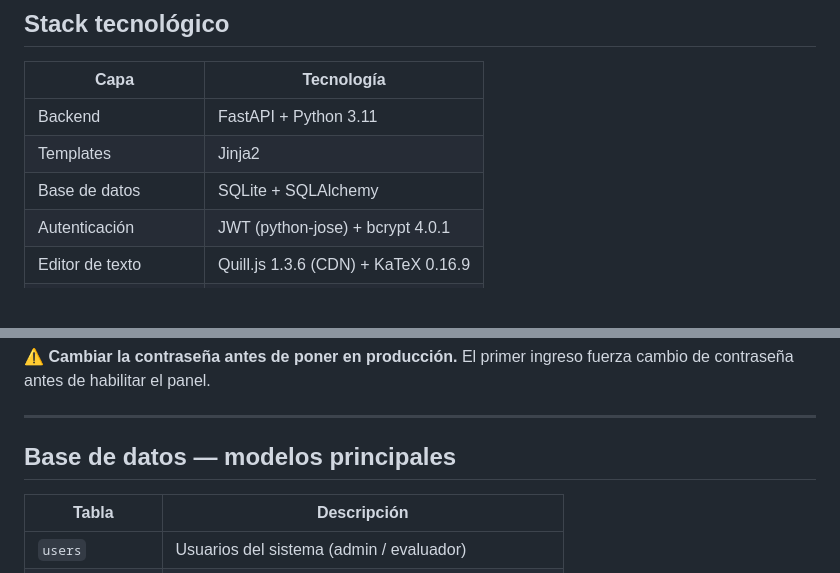
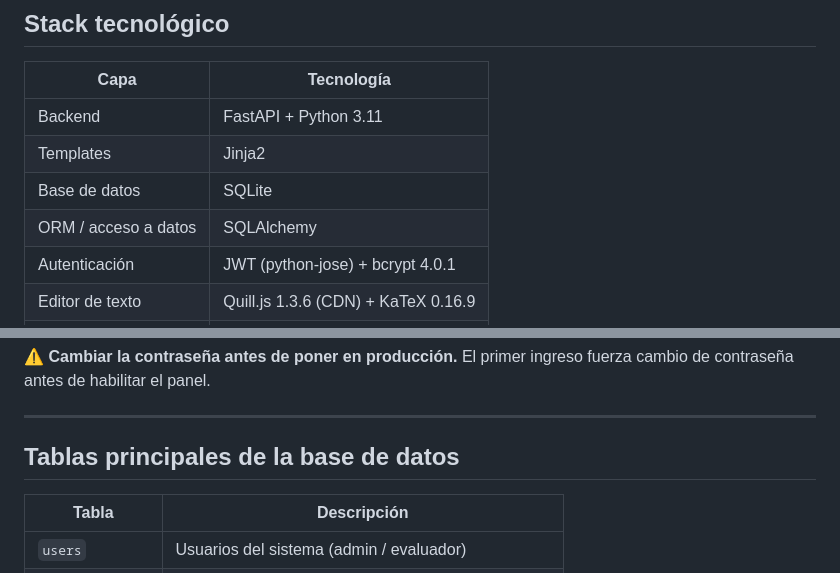
Before and after one commit to gcorthey/nano2026-web, a Markdown page: README.md, 2 parts joined by grey strips. Rendered like a GitHub page; blank space fills up the shorter version.

Commit message:
mejoro readme

```diff
--- a/README.md
+++ b/README.md
@@ -11,7 +11,8 @@ Campus UNSAM · San Martín, Buenos Aires · 3, 4 y 5 de junio de 2026
 |---|---|
 | Backend | FastAPI + Python 3.11 |
 | Templates | Jinja2 |
-| Base de datos | SQLite + SQLAlchemy |
+| Base de datos | SQLite |
+| ORM / acceso a datos | SQLAlchemy |
 | Autenticación | JWT (python-jose) + bcrypt 4.0.1 |
 | Editor de texto | Quill.js 1.3.6 (CDN) + KaTeX 0.16.9 |
 | Generación PDF | xhtml2pdf |
@@ -167,7 +168,7 @@ El primer ingreso fuerza cambio de contraseña antes de habilitar el panel.
 
 ---
 
-## Base de datos — modelos principales
+## Tablas principales de la base de datos
 
 | Tabla | Descripción |
 |---|---|
```
